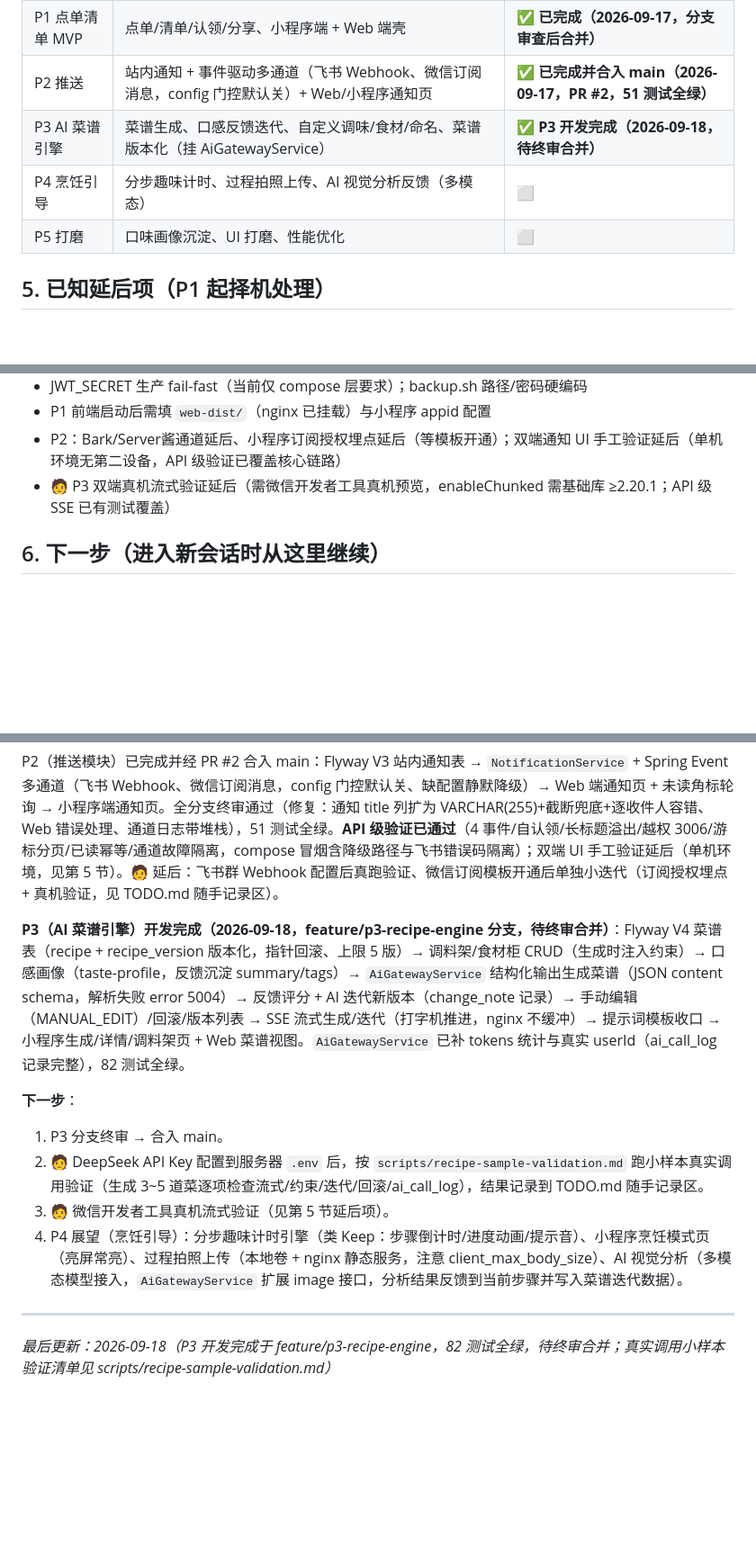
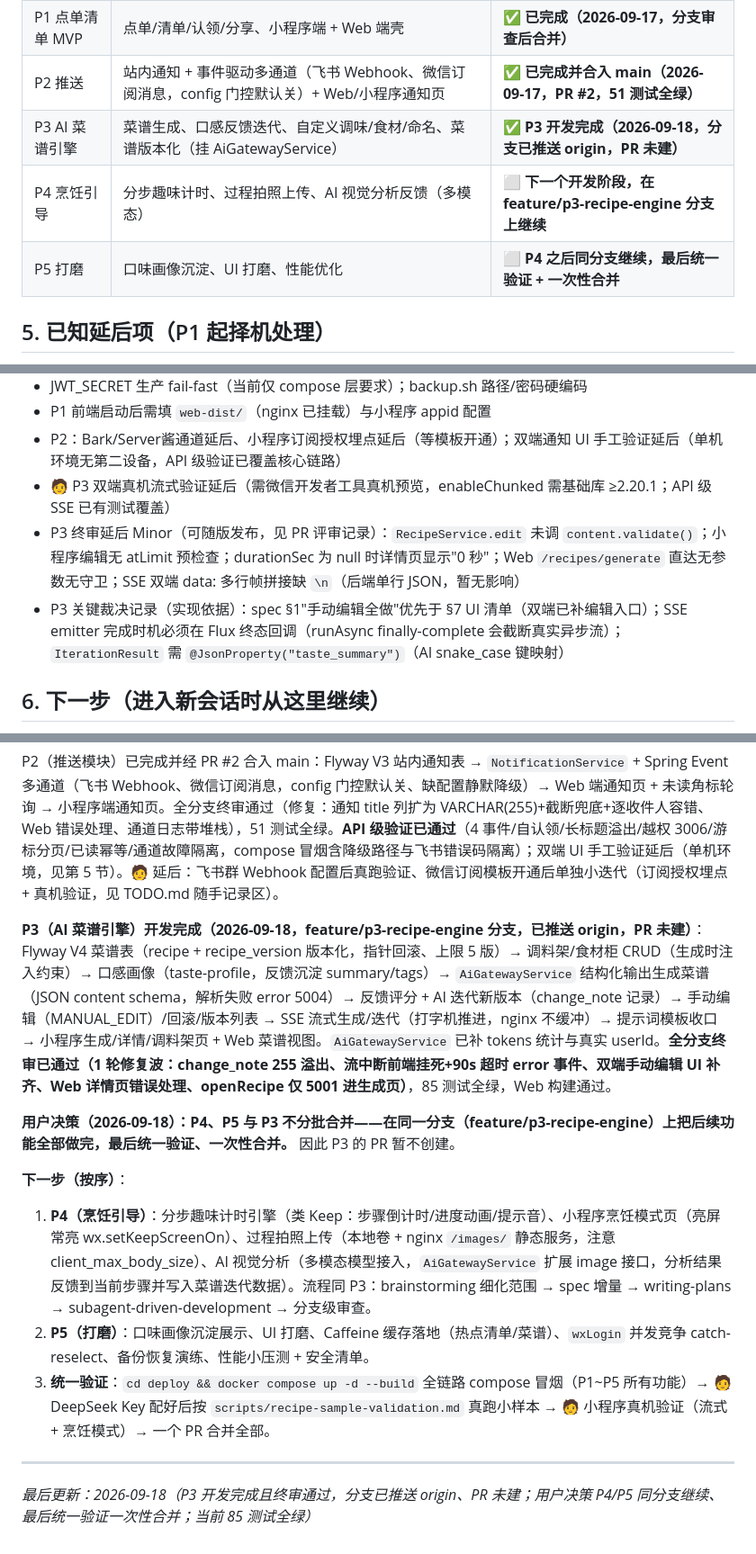
Before and after one commit to kting-create/link-life, a Markdown page: docs/PROJECT-STATUS.md, 3 parts joined by grey strips. Shown at 90% size. Drawn GitHub-style; blank space fills up the shorter version.

Commit message:
docs: record P3 reviewed state and decision to batch P4/P5 on same branch before unified verification

```diff
--- a/docs/PROJECT-STATUS.md
+++ b/docs/PROJECT-STATUS.md
@@ -48,9 +48,9 @@ deploy/backup.sh
 | P0 基础框架 | 工程骨架、用户/圈子、JWT 鉴权、AI 网关骨架、Docker Compose 部署 | ✅ **已完成并合入 main（2026-09-16，24 测试全绿）** |
 | P1 点单清单 MVP | 点单/清单/认领/分享、小程序端 + Web 端壳 | ✅ **已完成（2026-09-17，分支审查后合并）** |
 | P2 推送 | 站内通知 + 事件驱动多通道（飞书 Webhook、微信订阅消息，config 门控默认关）+ Web/小程序通知页 | ✅ **已完成并合入 main（2026-09-17，PR #2，51 测试全绿）** |
-| P3 AI 菜谱引擎 | 菜谱生成、口感反馈迭代、自定义调味/食材/命名、菜谱版本化（挂 AiGatewayService） | ✅ **P3 开发完成（2026-09-18，待终审合并）** |
-| P4 烹饪引导 | 分步趣味计时、过程拍照上传、AI 视觉分析反馈（多模态） | ⬜ |
-| P5 打磨 | 口味画像沉淀、UI 打磨、性能优化 | ⬜ |
+| P3 AI 菜谱引擎 | 菜谱生成、口感反馈迭代、自定义调味/食材/命名、菜谱版本化（挂 AiGatewayService） | ✅ **P3 开发完成（2026-09-18，分支已推送 origin，PR 未建）** |
+| P4 烹饪引导 | 分步趣味计时、过程拍照上传、AI 视觉分析反馈（多模态） | ⬜ **下一个开发阶段，在 feature/p3-recipe-engine 分支上继续** |
+| P5 打磨 | 口味画像沉淀、UI 打磨、性能优化 | ⬜ **P4 之后同分支继续，最后统一验证 + 一次性合并** |
 
 ## 5. 已知延后项（P1 起择机处理）
 
@@ -62,6 +62,8 @@ deploy/backup.sh
 - P1 前端启动后需填 `web-dist/`（nginx 已挂载）与小程序 appid 配置
 - P2：Bark/Server酱通道延后、小程序订阅授权埋点延后（等模板开通）；双端通知 UI 手工验证延后（单机环境无第二设备，API 级验证已覆盖核心链路）
 - 🧑 P3 双端真机流式验证延后（需微信开发者工具真机预览，enableChunked 需基础库 ≥2.20.1；API 级 SSE 已有测试覆盖）
+- P3 终审延后 Minor（可随版发布，见 PR 评审记录）：`RecipeService.edit` 未调 `content.validate()`；小程序编辑无 atLimit 预检查；durationSec 为 null 时详情页显示"0 秒"；Web `/recipes/generate` 直达无参数无守卫；SSE 双端 data: 多行帧拼接缺 `\n`（后端单行 JSON，暂无影响）
+- P3 关键裁决记录（实现依据）：spec §1"手动编辑全做"优先于 §7 UI 清单（双端已补编辑入口）；SSE emitter 完成时机必须在 Flux 终态回调（runAsync finally-complete 会截断真实异步流）；`IterationResult` 需 `@JsonProperty("taste_summary")`（AI snake_case 键映射）
 
 ## 6. 下一步（进入新会话时从这里继续）
 
@@ -73,14 +75,15 @@ P1（点单清单 MVP）已完成并经 PR #1 合入 main，且已通过**本地
 
 P2（推送模块）已完成并经 PR #2 合入 main：Flyway V3 站内通知表 → `NotificationService` + Spring Event 多通道（飞书 Webhook、微信订阅消息，config 门控默认关、缺配置静默降级）→ Web 端通知页 + 未读角标轮询 → 小程序端通知页。全分支终审通过（修复：通知 title 列扩为 VARCHAR(255)+截断兜底+逐收件人容错、Web 错误处理、通道日志带堆栈），51 测试全绿。**API 级验证已通过**（4 事件/自认领/长标题溢出/越权 3006/游标分页/已读幂等/通道故障隔离，compose 冒烟含降级路径与飞书错误码隔离）；双端 UI 手工验证延后（单机环境，见第 5 节）。🧑 延后：飞书群 Webhook 配置后真跑验证、微信订阅模板开通后单独小迭代（订阅授权埋点 + 真机验证，见 TODO.md 随手记录区）。
 
-**P3（AI 菜谱引擎）开发完成（2026-09-18，feature/p3-recipe-engine 分支，待终审合并）**：Flyway V4 菜谱表（recipe + recipe_version 版本化，指针回滚、上限 5 版）→ 调料架/食材柜 CRUD（生成时注入约束）→ 口感画像（taste-profile，反馈沉淀 summary/tags）→ `AiGatewayService` 结构化输出生成菜谱（JSON content schema，解析失败 error 5004）→ 反馈评分 + AI 迭代新版本（change_note 记录）→ 手动编辑（MANUAL_EDIT）/回滚/版本列表 → SSE 流式生成/迭代（打字机推进，nginx 不缓冲）→ 提示词模板收口 → 小程序生成/详情/调料架页 + Web 菜谱视图。`AiGatewayService` 已补 tokens 统计与真实 userId（ai_call_log 记录完整），82 测试全绿。
+**P3（AI 菜谱引擎）开发完成（2026-09-18，feature/p3-recipe-engine 分支，已推送 origin，PR 未建）**：Flyway V4 菜谱表（recipe + recipe_version 版本化，指针回滚、上限 5 版）→ 调料架/食材柜 CRUD（生成时注入约束）→ 口感画像（taste-profile，反馈沉淀 summary/tags）→ `AiGatewayService` 结构化输出生成菜谱（JSON content schema，解析失败 error 5004）→ 反馈评分 + AI 迭代新版本（change_note 记录）→ 手动编辑（MANUAL_EDIT）/回滚/版本列表 → SSE 流式生成/迭代（打字机推进，nginx 不缓冲）→ 提示词模板收口 → 小程序生成/详情/调料架页 + Web 菜谱视图。`AiGatewayService` 已补 tokens 统计与真实 userId。**全分支终审已通过（1 轮修复波：change_note 255 溢出、流中断前端挂死+90s 超时 error 事件、双端手动编辑 UI 补齐、Web 详情页错误处理、openRecipe 仅 5001 进生成页）**，85 测试全绿，Web 构建通过。
 
-**下一步**：
-1. P3 分支终审 → 合入 main。
-2. 🧑 DeepSeek API Key 配置到服务器 `.env` 后，按 `scripts/recipe-sample-validation.md` 跑小样本真实调用验证（生成 3~5 道菜逐项检查流式/约束/迭代/回滚/ai_call_log），结果记录到 TODO.md 随手记录区。
-3. 🧑 微信开发者工具真机流式验证（见第 5 节延后项）。
-4. P4 展望（烹饪引导）：分步趣味计时引擎（类 Keep：步骤倒计时/进度动画/提示音）、小程序烹饪模式页（亮屏常亮）、过程拍照上传（本地卷 + nginx 静态服务，注意 client_max_body_size）、AI 视觉分析（多模态模型接入，`AiGatewayService` 扩展 image 接口，分析结果反馈到当前步骤并写入菜谱迭代数据）。
+**用户决策（2026-09-18）：P4、P5 与 P3 不分批合并——在同一分支（feature/p3-recipe-engine）上把后续功能全部做完，最后统一验证、一次性合并。** 因此 P3 的 PR 暂不创建。
+
+**下一步（按序）**：
+1. **P4（烹饪引导）**：分步趣味计时引擎（类 Keep：步骤倒计时/进度动画/提示音）、小程序烹饪模式页（亮屏常亮 wx.setKeepScreenOn）、过程拍照上传（本地卷 + nginx `/images/` 静态服务，注意 client_max_body_size）、AI 视觉分析（多模态模型接入，`AiGatewayService` 扩展 image 接口，分析结果反馈到当前步骤并写入菜谱迭代数据）。流程同 P3：brainstorming 细化范围 → spec 增量 → writing-plans → subagent-driven-development → 分支级审查。
+2. **P5（打磨）**：口味画像沉淀展示、UI 打磨、Caffeine 缓存落地（热点清单/菜谱）、`wxLogin` 并发竞争 catch-reselect、备份恢复演练、性能小压测 + 安全清单。
+3. **统一验证**：`cd deploy && docker compose up -d --build` 全链路 compose 冒烟（P1~P5 所有功能）→ 🧑 DeepSeek Key 配好后按 `scripts/recipe-sample-validation.md` 真跑小样本 → 🧑 小程序真机验证（流式 + 烹饪模式）→ 一个 PR 合并全部。
 
 ---
 
-*最后更新：2026-09-18（P3 开发完成于 feature/p3-recipe-engine，82 测试全绿，待终审合并；真实调用小样本验证清单见 scripts/recipe-sample-validation.md）*
+*最后更新：2026-09-18（P3 开发完成且终审通过，分支已推送 origin、PR 未建；用户决策 P4/P5 同分支继续、最后统一验证一次性合并；当前 85 测试全绿）*
```
Also changed, not shown: docs/TODO.md (+3 -2 lines).
